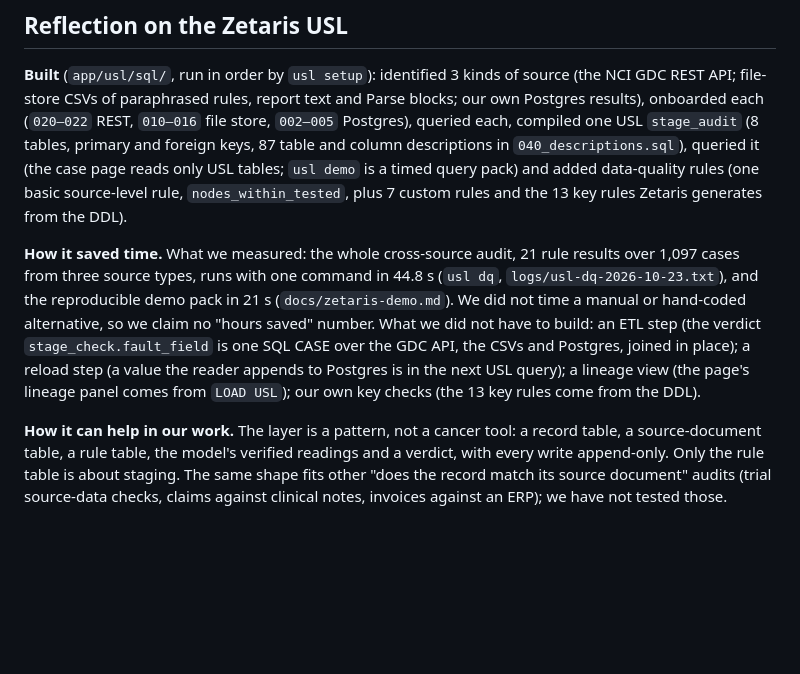
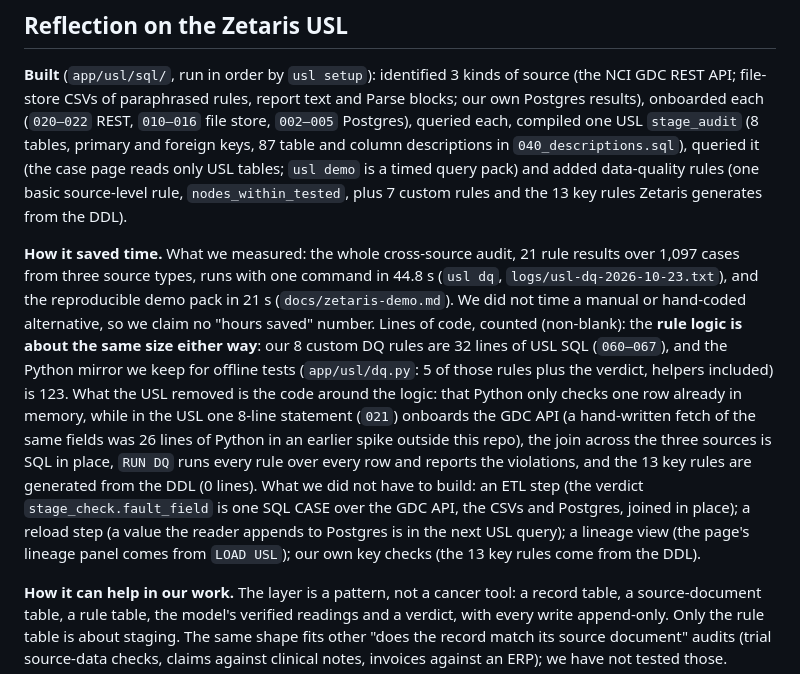
Before and after one commit to py-tr/proof-of-stage, a Markdown page: README.md, the part around the change. GitHub-like rendering; blank space fills up the shorter version.

Commit message:
README reflection: lines of code, rule logic vs the code around it

```diff
--- a/README.md
+++ b/README.md
@@ -96,7 +96,7 @@ Still direct: Nemotron Parse on the scan images (1.2.3 offers a `vision` class t
 
 **Built** (`app/usl/sql/`, run in order by `usl setup`): identified 3 kinds of source (the NCI GDC REST API; file-store CSVs of paraphrased rules, report text and Parse blocks; our own Postgres results), onboarded each (`020–022` REST, `010–016` file store, `002–005` Postgres), queried each, compiled one USL `stage_audit` (8 tables, primary and foreign keys, 87 table and column descriptions in `040_descriptions.sql`), queried it (the case page reads only USL tables; `usl demo` is a timed query pack) and added data-quality rules (one basic source-level rule, `nodes_within_tested`, plus 7 custom rules and the 13 key rules Zetaris generates from the DDL).
 
-**How it saved time.** What we measured: the whole cross-source audit, 21 rule results over 1,097 cases from three source types, runs with one command in 44.8 s (`usl dq`, `logs/usl-dq-2026-10-23.txt`), and the reproducible demo pack in 21 s (`docs/zetaris-demo.md`). We did not time a manual or hand-coded alternative, so we claim no "hours saved" number. What we did not have to build: an ETL step (the verdict `stage_check.fault_field` is one SQL CASE over the GDC API, the CSVs and Postgres, joined in place); a reload step (a value the reader appends to Postgres is in the next USL query); a lineage view (the page's lineage panel comes from `LOAD USL`); our own key checks (the 13 key rules come from the DDL).
+**How it saved time.** What we measured: the whole cross-source audit, 21 rule results over 1,097 cases from three source types, runs with one command in 44.8 s (`usl dq`, `logs/usl-dq-2026-10-23.txt`), and the reproducible demo pack in 21 s (`docs/zetaris-demo.md`). We did not time a manual or hand-coded alternative, so we claim no "hours saved" number. Lines of code, counted (non-blank): the **rule logic is about the same size either way**: our 8 custom DQ rules are 32 lines of USL SQL (`060–067`), and the Python mirror we keep for offline tests (`app/usl/dq.py`: 5 of those rules plus the verdict, helpers included) is 123. What the USL removed is the code around the logic: that Python only checks one row already in memory, while in the USL one 8-line statement (`021`) onboards the GDC API (a hand-written fetch of the same fields was 26 lines of Python in an earlier spike outside this repo), the join across the three sources is SQL in place, `RUN DQ` runs every rule over every row and reports the violations, and the 13 key rules are generated from the DDL (0 lines). What we did not have to build: an ETL step (the verdict `stage_check.fault_field` is one SQL CASE over the GDC API, the CSVs and Postgres, joined in place); a reload step (a value the reader appends to Postgres is in the next USL query); a lineage view (the page's lineage panel comes from `LOAD USL`); our own key checks (the 13 key rules come from the DDL).
 
 **How it can help in our work.** The layer is a pattern, not a cancer tool: a record table, a source-document table, a rule table, the model's verified readings and a verdict, with every write append-only. Only the rule table is about staging. The same shape fits other "does the record match its source document" audits (trial source-data checks, claims against clinical notes, invoices against an ERP); we have not tested those.
 
```
